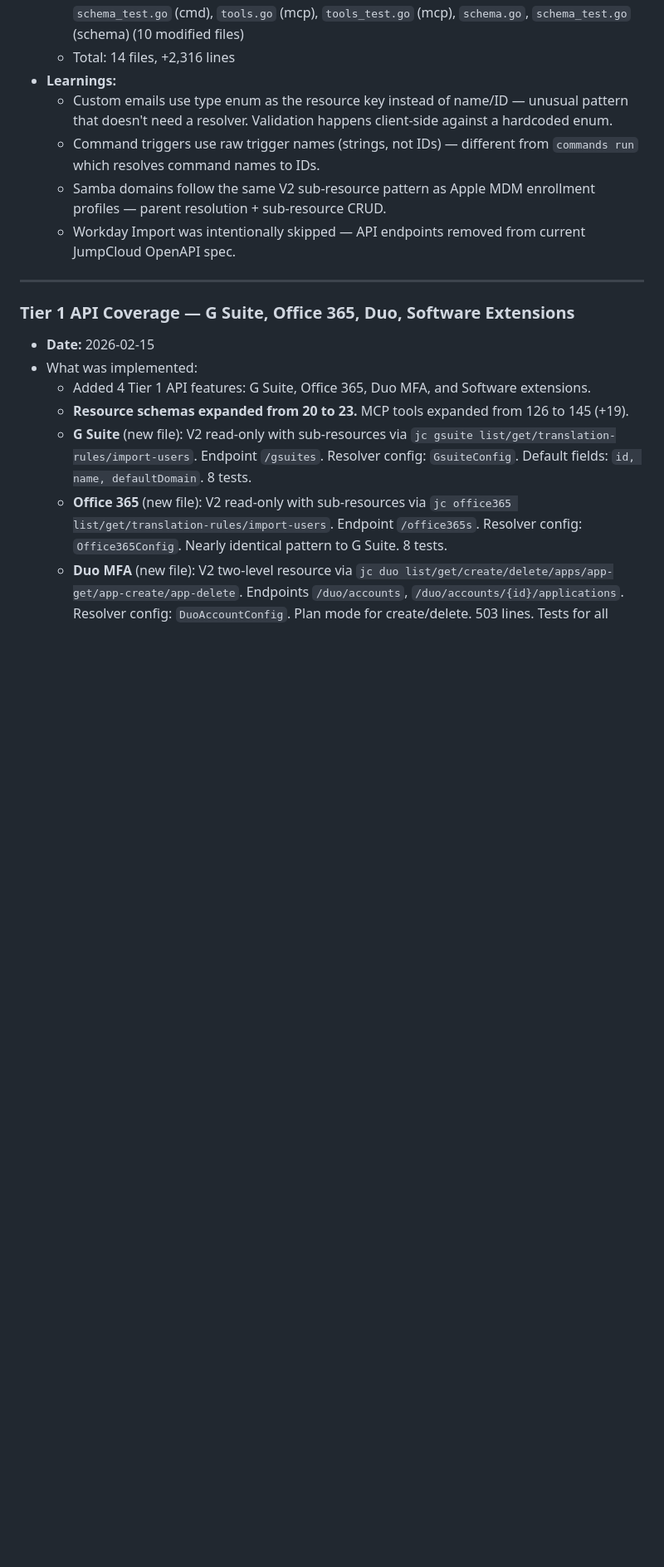
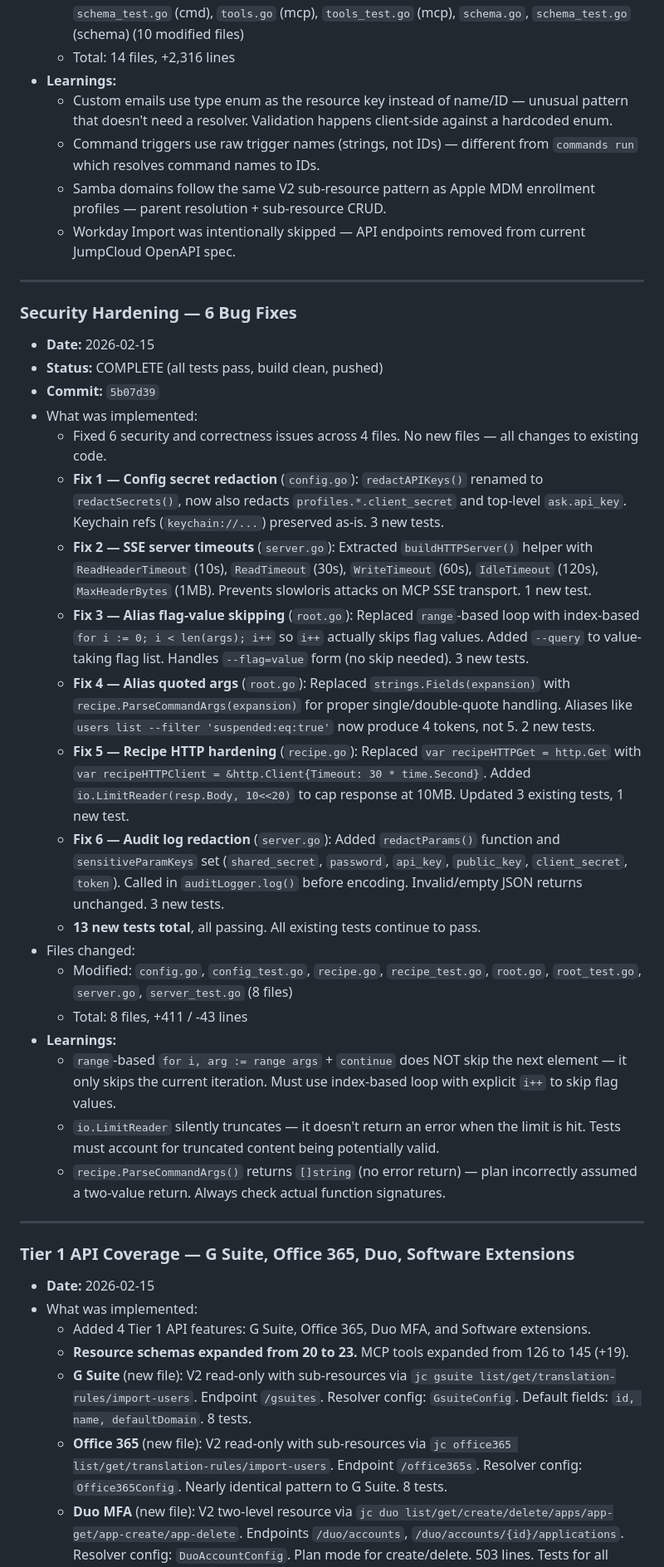
Before and after one commit to TheJumpCloud/jc-cli, a Markdown page: progress.md, the part around the change. Shown at 83% size. GitHub-like rendering; blank space fills up the shorter version.

Commit message:
docs: update progress with security hardening fixes
Co-Authored-By: Claude Opus 4.6 <noreply@anthropic.com>

```diff
--- a/progress.md
+++ b/progress.md
@@ -1224,6 +1224,28 @@
   - Workday Import was intentionally skipped — API endpoints removed from current JumpCloud OpenAPI spec.
 ---
 
+### Security Hardening — 6 Bug Fixes
+- **Date:** 2026-02-15
+- **Status:** COMPLETE (all tests pass, build clean, pushed)
+- **Commit:** `5b07d39`
+- What was implemented:
+  - Fixed 6 security and correctness issues across 4 files. No new files — all changes to existing code.
+  - **Fix 1 — Config secret redaction** (`config.go`): `redactAPIKeys()` renamed to `redactSecrets()`, now also redacts `profiles.*.client_secret` and top-level `ask.api_key`. Keychain refs (`keychain://...`) preserved as-is. 3 new tests.
+  - **Fix 2 — SSE server timeouts** (`server.go`): Extracted `buildHTTPServer()` helper with `ReadHeaderTimeout` (10s), `ReadTimeout` (30s), `WriteTimeout` (60s), `IdleTimeout` (120s), `MaxHeaderBytes` (1MB). Prevents slowloris attacks on MCP SSE transport. 1 new test.
+  - **Fix 3 — Alias flag-value skipping** (`root.go`): Replaced `range`-based loop with index-based `for i := 0; i < len(args); i++` so `i++` actually skips flag values. Added `--query` to value-taking flag list. Handles `--flag=value` form (no skip needed). 3 new tests.
+  - **Fix 4 — Alias quoted args** (`root.go`): Replaced `strings.Fields(expansion)` with `recipe.ParseCommandArgs(expansion)` for proper single/double-quote handling. Aliases like `users list --filter 'suspended:eq:true'` now produce 4 tokens, not 5. 2 new tests.
+  - **Fix 5 — Recipe HTTP hardening** (`recipe.go`): Replaced `var recipeHTTPGet = http.Get` with `var recipeHTTPClient = &http.Client{Timeout: 30 * time.Second}`. Added `io.LimitReader(resp.Body, 10<<20)` to cap response at 10MB. Updated 3 existing tests, 1 new test.
+  - **Fix 6 — Audit log redaction** (`server.go`): Added `redactParams()` function and `sensitiveParamKeys` set (`shared_secret`, `password`, `api_key`, `public_key`, `client_secret`, `token`). Called in `auditLogger.log()` before encoding. Invalid/empty JSON returns unchanged. 3 new tests.
+  - **13 new tests total**, all passing. All existing tests continue to pass.
+- Files changed:
+  - Modified: `config.go`, `config_test.go`, `recipe.go`, `recipe_test.go`, `root.go`, `root_test.go`, `server.go`, `server_test.go` (8 files)
+  - Total: 8 files, +411 / -43 lines
+- **Learnings:**
+  - `range`-based `for i, arg := range args` + `continue` does NOT skip the next element — it only skips the current iteration. Must use index-based loop with explicit `i++` to skip flag values.
+  - `io.LimitReader` silently truncates — it doesn't return an error when the limit is hit. Tests must account for truncated content being potentially valid.
+  - `recipe.ParseCommandArgs()` returns `[]string` (no error return) — plan incorrectly assumed a two-value return. Always check actual function signatures.
+---
+
 ### Tier 1 API Coverage — G Suite, Office 365, Duo, Software Extensions
 - **Date:** 2026-02-15
 - What was implemented:
```
